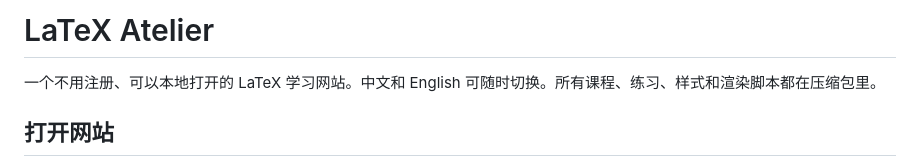
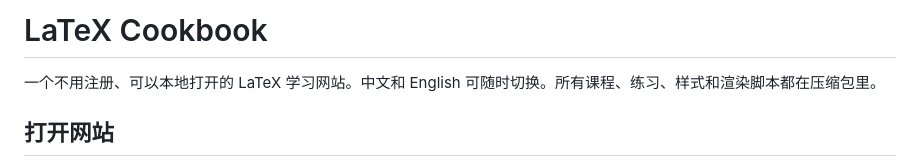
Before and after one commit to Karcen/LaTeX_Cookbook.github.io, a Markdown page: README.md, the part around the change. Rendered like a GitHub page.

```diff
--- a/README.md
+++ b/README.md
@@ -1,4 +1,4 @@
-# LaTeX Atelier
+# LaTeX Cookbook
 
 一个不用注册、可以本地打开的 LaTeX 学习网站。中文和 English 可随时切换。所有课程、练习、样式和渲染脚本都在压缩包里。
 
```
